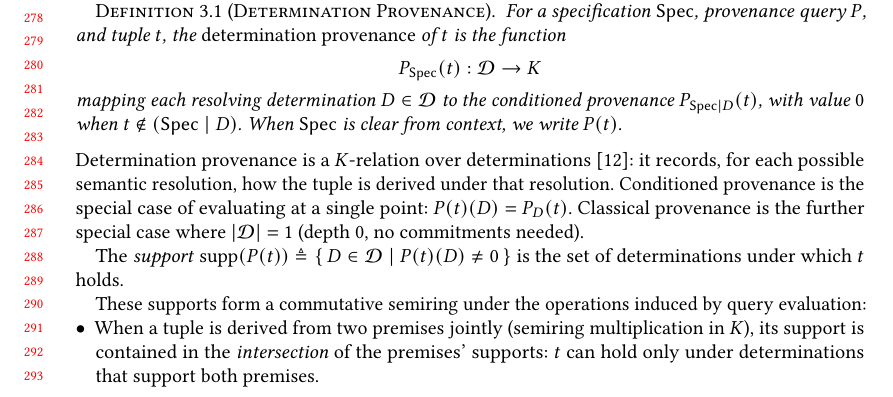
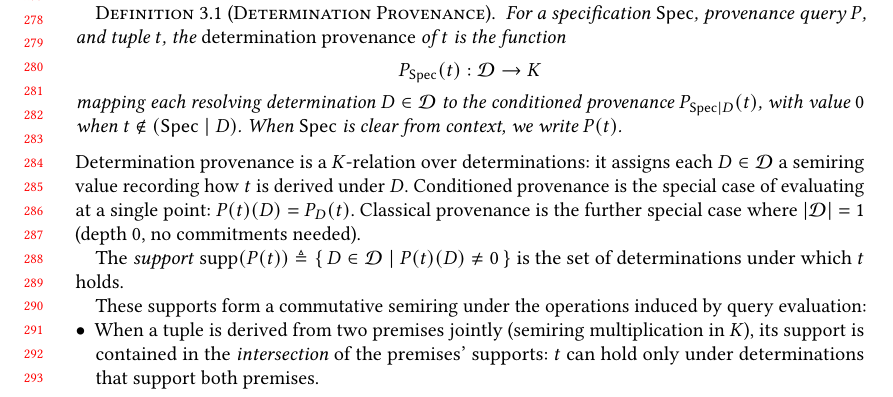
Before and after one commit to jhellerstein/provenance, a LaTeX paper (main.tex): part of page 6 of 28, cut so that both start at the same text. Compiled offline with pdfLaTeX.

Commit message:
Fix: use 'resolving determination' not 'semantic resolution'; explain why it's a K-relation

```diff
--- a/main.tex
+++ b/main.tex
@@ -597,8 +597,8 @@ $\Spec$ over the commitment basis $\Phi$; this set is finite.
 
 \noindent
 Determination provenance is a $K$-relation over
-determinations~\cite{green2007provenance}: it records, for each possible
-semantic resolution, how the tuple is derived under that resolution.
+determinations: it assigns each $D \in \mathcal{D}$ a semiring value
+recording how $t$ is derived under $D$.
 Conditioned provenance is the special case of evaluating at a single point:
 $P(t)(D) = P_D(t)$.
 Classical provenance is the further special case where $|\mathcal{D}| = 1$
```
Also changed, not shown: main.tex (2 more changed lines).
